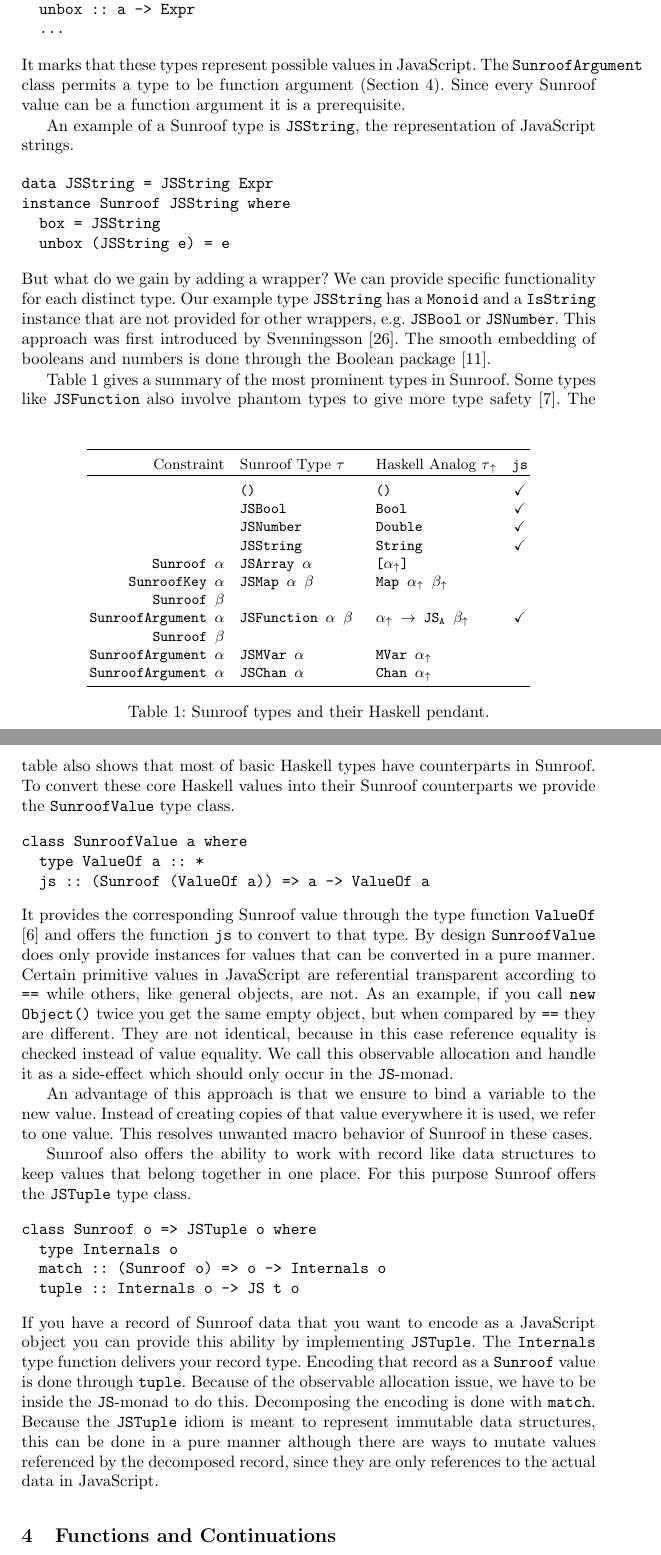
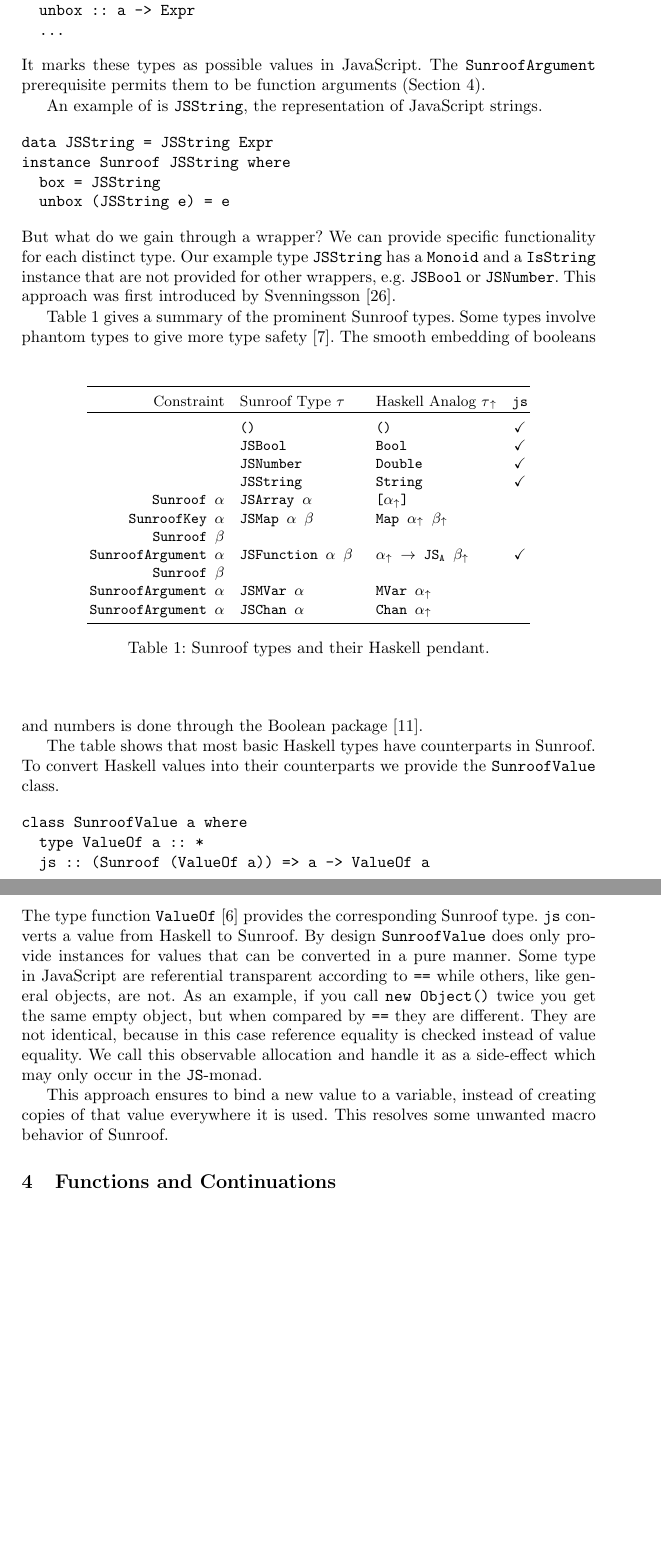
Before and after one commit to ku-fpg/paper-sunroof-tfp13, a LaTeX paper (sunroof.tex, which reads sections/object-model.tex): two parts of pages 5 and 6 of 18 before the commit and two parts of pages 5 and 6 of 17 after it, joined at a grey line, cut so that both start at the same text, the shorter picture padded with empty space. Compiled offline with pdfLaTeX.

Commit message:
Compressed object model section and removed part about JSTuple.
JSTuple is not a major selling point of Sunroof nor is it essential.

```diff
--- a/sections/object-model.tex
+++ b/sections/object-model.tex
@@ -62,13 +32,11 @@ class SunroofArgument a => Sunroof a where
   unbox :: a -> Expr
   ...
 \end{Code}
-It marks that these types represent possible values in JavaScript.
-The \Src{SunroofArgument} class permits a type
-to be function argument (Section \ref{sec:functions-continuations}).
-Since every Sunroof value can be a function argument it is a
-prerequisite.
+It marks these types as possible values in JavaScript.
+The \Src{SunroofArgument} prerequisite permits them
+to be function arguments (Section \ref{sec:functions-continuations}).
 
-An example of a Sunroof type is \Src{JSString}, the representation
+An example of is \Src{JSString}, the representation
 of JavaScript strings.
 \begin{Code}
 data JSString = JSString Expr
@@ -76,18 +44,16 @@ instance Sunroof JSString where
   box = JSString
   unbox (JSString e) = e
 \end{Code}
-But what do we gain by adding a wrapper? We can
+But what do we gain through a wrapper? We can
 provide specific functionality for each distinct type.
 Our example type \Src{JSString} has a \Src{Monoid} and a
 \Src{IsString} instance that are not provided for other
 wrappers, e.g. \Src{JSBool} or \Src{JSNumber}.
 This approach was first introduced by
 Svenningsson \cite{Svenningsson:12:CombiningEmbedding}.
-The smooth embedding of booleans and numbers is done through
-the Boolean package \cite{project:boolean}.
 
 Table \ref{tab:sunroof-types} gives a summary of the
-most prominent types in Sunroof. Some types like \Src{JSFunction} also involve
+prominent Sunroof types. Some types involve
 phantom types to give more type safety \cite{Cheney:03:FirstClassPhantomTypes}.
 \begin{table}
 \begin{center}
@@ -135,33 +101,39 @@ phantom types to give more type safety \cite{Cheney:03:FirstClassPhantomTypes}.
 \caption{Sunroof types and their Haskell pendant.}
 \label{tab:sunroof-types}
 \end{table}
-The table also shows that most of basic Haskell types have counterparts in
-Sunroof. To convert these core Haskell values into their Sunroof
-counterparts we provide the \Src{SunroofValue} type class.
+The smooth embedding of booleans and numbers is done through
+the Boolean package \cite{project:boolean}.
+
+The table shows that most basic Haskell types have counterparts in
+Sunroof. To convert Haskell values into their
+counterparts we provide the \Src{SunroofValue} class.
 \begin{Code}
 class SunroofValue a where
   type ValueOf a :: *
   js :: (Sunroof (ValueOf a)) => a -> ValueOf a
 \end{Code}
-It provides the corresponding Sunroof value through the type function
-\Src{ValueOf} \cite{Chakravarty:05:AssociatedTypeSynonyms} and offers the function
-\Src{js} to convert to that type. By design \Src{SunroofValue} does
+The type function
+\Src{ValueOf} \cite{Chakravarty:05:AssociatedTypeSynonyms}
+provides the corresponding Sunroof type.
+\Src{js} converts a value from Haskell to Sunroof.
+By design \Src{SunroofValue} does
 only provide instances for values that can be converted in a pure
-manner. Certain primitive values in JavaScript are referential
+manner. Some type in JavaScript are referential
 transparent according to \Src{==} while others, like general objects,
 are not. As an example, if you call \Src{new Object()} twice you get the
 same empty object, but when compared by \Src{==} they are different. They
 are not identical, because in this case reference equality is checked
 instead of value equality. We call this observable allocation and handle
-it as a side-effect which should only occur in the \JS-monad.
+it as a side-effect which may only occur in the \JS-monad.
 
-An advantage of this approach is that we ensure to bind a variable to the
-new value. Instead of creating copies of that value everywhere
-it is used, we refer to one value. This resolves
-unwanted macro behavior of Sunroof in these cases.
+This approach ensures to bind a new value to a variable,
+instead of creating copies of that value everywhere
+it is used. This resolves some unwanted macro behavior
+of Sunroof.
 
-Sunroof also offers the ability to work with record like data structures to
-keep values that belong together in one place.
+% JSTuple is not a major selling point nor is it essential to sunroof.
+\begin{comment}
+Sunroof also offers the ability to work with record like data structures.
 For this purpose Sunroof offers the \Src{JSTuple} type class.
 \begin{Code}
 class Sunroof o => JSTuple o where
```
Also changed, not shown: sections/object-model.tex (49 more changed lines).
